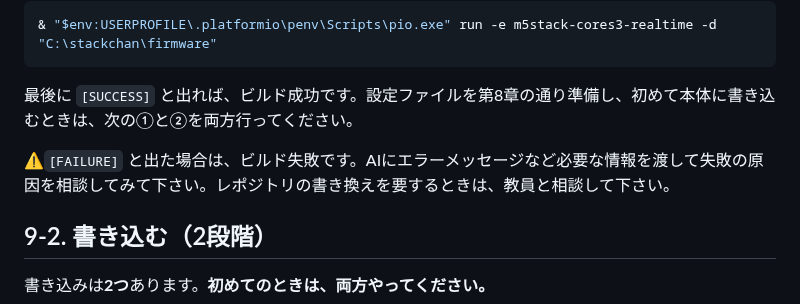
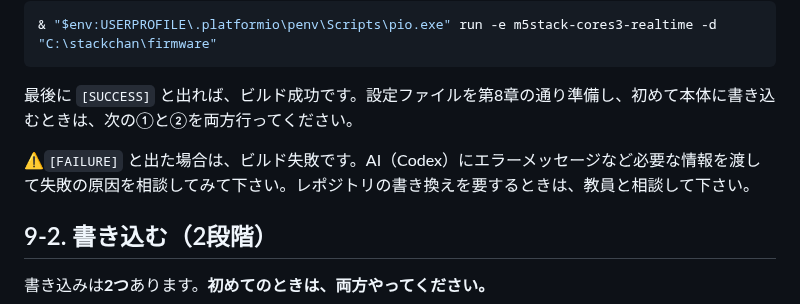
Before and after one commit to kenshin-Bit/AI_StackChan_Ex_OkaSeminar2-1, a Markdown page: スタックチャン AI会話マニュアル_授業版.md, the part around the change. GitHub-like rendering.

Commit message:
ビルドのところ加筆

```diff
--- a/スタックチャン AI会話マニュアル_授業版.md
+++ b/スタックチャン AI会話マニュアル_授業版.md
@@ -844,7 +844,7 @@ PowerShellで次を実行します。これはプログラムを作る作業だ
 
 最後に `[SUCCESS]` と出れば、ビルド成功です。設定ファイルを第8章の通り準備し、初めて本体に書き込むときは、次の①と②を両方行ってください。
 
-⚠️`[FAILURE]` と出た場合は、ビルド失敗です。AIにエラーメッセージなど必要な情報を渡して失敗の原因を相談してみて下さい。レポジトリの書き換えを要するときは、教員と相談して下さい。
+⚠️`[FAILURE]` と出た場合は、ビルド失敗です。AI（Codex）にエラーメッセージなど必要な情報を渡して失敗の原因を相談してみて下さい。レポジトリの書き換えを要するときは、教員と相談して下さい。
 
 ## 9-2. 書き込む（2段階）
 
```
